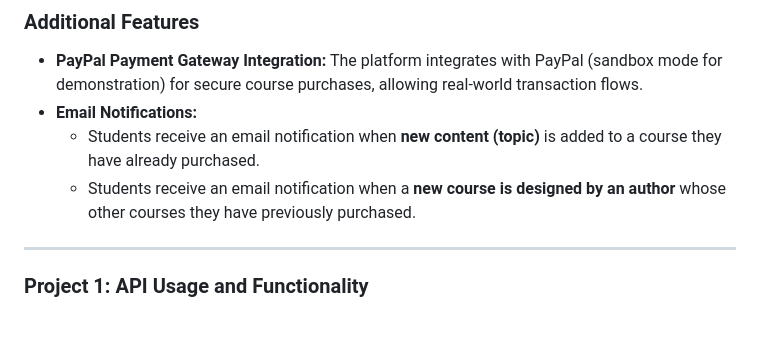
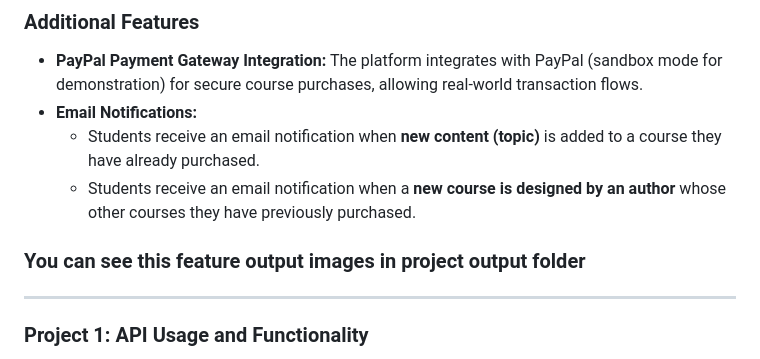
Before and after one commit to vinayakula06/Project-1-PACEWISDOM, a Markdown page: README.md, the part around the change. GitHub-like rendering; blank space fills up the shorter version.

```diff
--- a/README.md
+++ b/README.md
@@ -39,7 +39,7 @@ EduStream offers a rich set of functionalities tailored for both teachers and st
   * **Email Notifications:**
       * Students receive an email notification when **new content (topic)** is added to a course they have already purchased.
       * Students receive an email notification when a **new course is designed by an author** whose other courses they have previously purchased.
-
+### You can see this feature output images in project output folder
 -----
 
 ### Project 1: API Usage and Functionality
```
